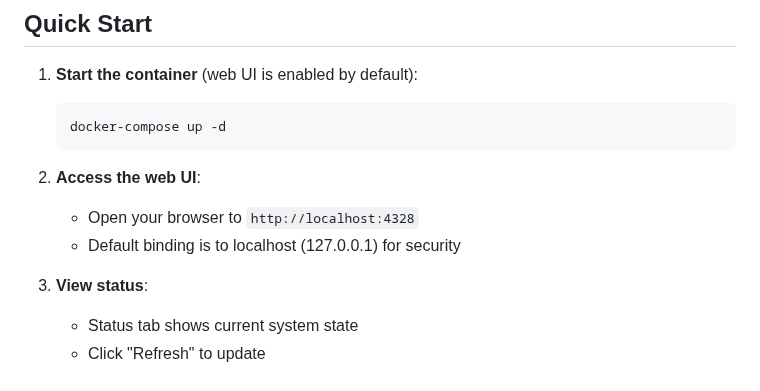
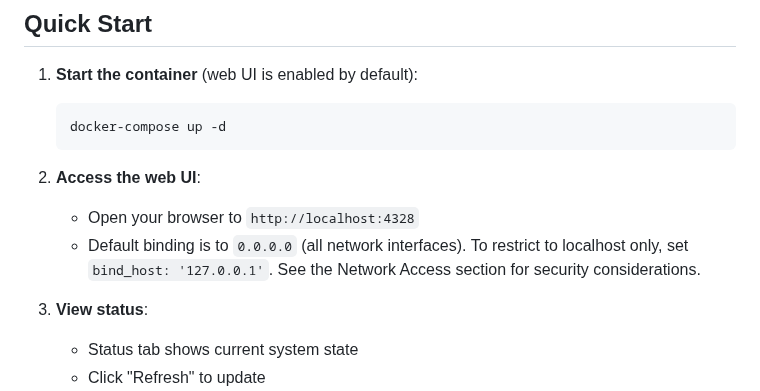
Before and after one commit to agster27/HeatTrax_Tapo_M400_Scheduler, a Markdown page: docs/WEB_UI_GUIDE.md, the part around the change. GitHub-like rendering.

Commit message:
Fix medium priority issues: web UI bind host contradictions
Co-authored-by: agster27 <43124684+agster27@users.noreply.github.com>

```diff
--- a/docs/WEB_UI_GUIDE.md
+++ b/docs/WEB_UI_GUIDE.md
@@ -61,7 +61,7 @@ HeatTrax Scheduler includes a browser-based web UI for monitoring system status
 
 2. **Access the web UI**:
    - Open your browser to `http://localhost:4328`
-   - Default binding is to localhost (127.0.0.1) for security
+   - Default binding is to `0.0.0.0` (all network interfaces). To restrict to localhost only, set `bind_host: '127.0.0.1'`. See the Network Access section for security considerations.
 
 3. **View status**:
    - Status tab shows current system state
```
Also changed, not shown: SCHEDULING.md (+1 -1 lines).
